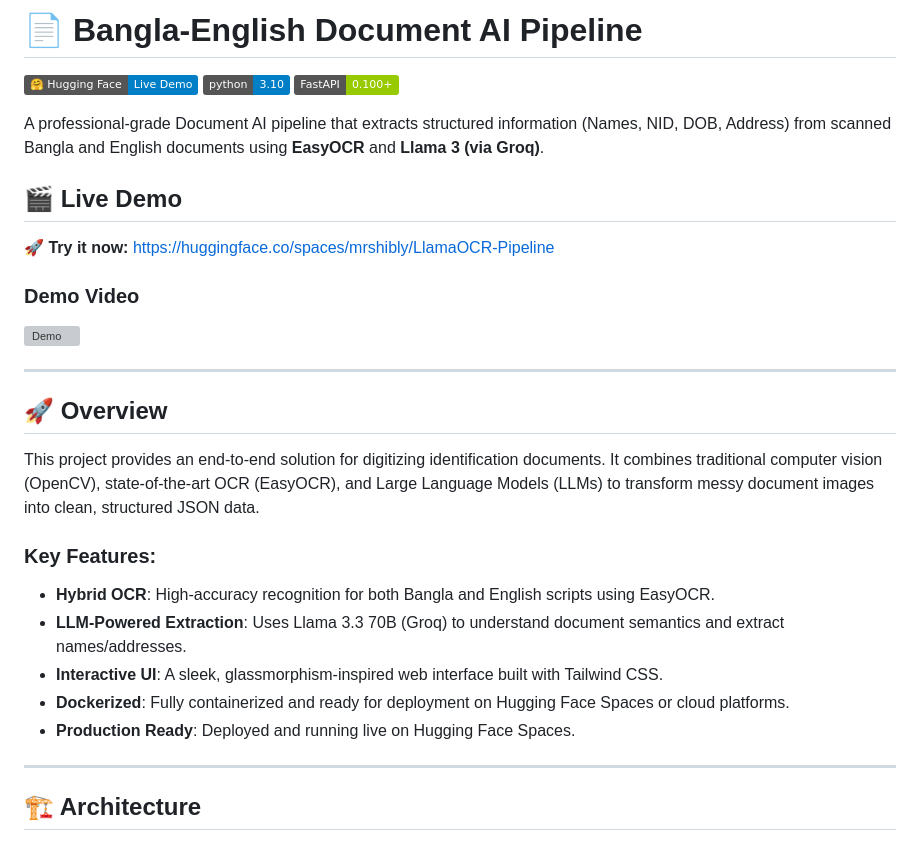
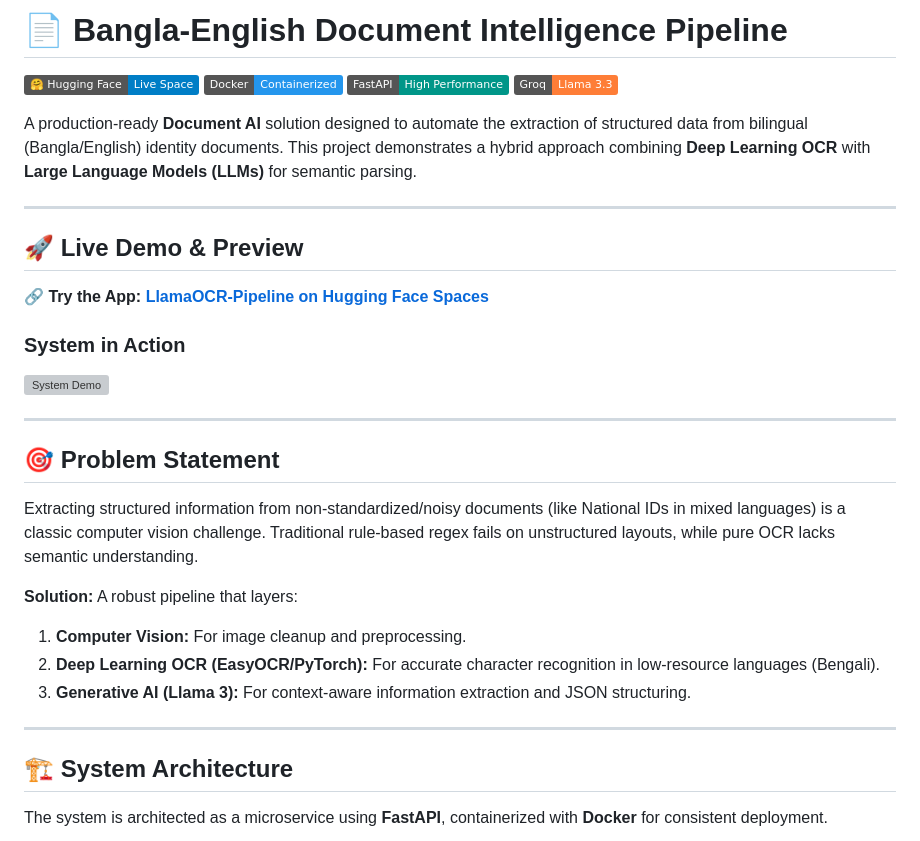
Before and after one commit to mrshibly/LlamaOCR-Pipeline, a Markdown page: README.md, the part around one of its changes. GitHub-like rendering; badges without logos; grey boxes are pictures that could not be loaded.

````diff
--- a/README.md
+++ b/README.md
@@ -1,35 +1,36 @@
-# 📄 Bangla-English Document AI Pipeline
+# 📄 Bangla-English Document Intelligence Pipeline
 
-[![Live Demo](https://img.shields.io/badge/%F0%9F%A4%97%20Hugging%20Face-Live%20Demo-blue)](https://huggingface.co/spaces/mrshibly/LlamaOCR-Pipeline)
-[![Python 3.10](https://img.shields.io/badge/python-3.10-blue.svg)](https://www.python.org/downloads/release/python-3100/)
-[![FastAPI](https://img.shields.io/badge/FastAPI-0.100+-green.svg)](https://fastapi.tiangolo.com/)
+[![Hugging Face - Live Demo](https://img.shields.io/badge/%F0%9F%A4%97%20Hugging%20Face-Live%20Space-blue)](https://huggingface.co/spaces/mrshibly/LlamaOCR-Pipeline)
+[![Docker](https://img.shields.io/badge/Docker-Containerized-2496ED?logo=docker&logoColor=white)](https://www.docker.com/)
+[![FastAPI](https://img.shields.io/badge/FastAPI-High%20Performance-009688?logo=fastapi&logoColor=white)](https://fastapi.tiangolo.com/)
+[![LLM](https://img.shields.io/badge/Groq-Llama%203.3-orange)](https://groq.com/)
 
-A professional-grade Document AI pipeline that extracts structured information (Names, NID, DOB, Address) from scanned Bangla and English documents using **EasyOCR** and **Llama 3 (via Groq)**.
-
-## 🎬 Live Demo
-
-**🚀 Try it now:** [https://huggingface.co/spaces/mrshibly/LlamaOCR-Pipeline](https://huggingface.co/spaces/mrshibly/LlamaOCR-Pipeline)
-
-### Demo Video
-
-![Demo](./20260113-2032-01.9113974.mp4)
+A production-ready **Document AI** solution designed to automate the extraction of structured data from bilingual (Bangla/English) identity documents. This project demonstrates a hybrid approach combining **Deep Learning OCR** with **Large Language Models (LLMs)** for semantic parsing.
 
 ---
 
-## 🚀 Overview
+## 🚀 Live Demo & Preview
 
-This project provides an end-to-end solution for digitizing identification documents. It combines traditional computer vision (OpenCV), state-of-the-art OCR (EasyOCR), and Large Language Models (LLMs) to transform messy document images into clean, structured JSON data.
+**🔗 Try the App:** [**LlamaOCR-Pipeline on Hugging Face Spaces**](https://huggingface.co/spaces/mrshibly/LlamaOCR-Pipeline)
 
-### Key Features:
-- **Hybrid OCR**: High-accuracy recognition for both Bangla and English scripts using EasyOCR.
-- **LLM-Powered Extraction**: Uses Llama 3.3 70B (Groq) to understand document semantics and extract names/addresses.
-- **Interactive UI**: A sleek, glassmorphism-inspired web interface built with Tailwind CSS.
-- **Dockerized**: Fully containerized and ready for deployment on Hugging Face Spaces or cloud platforms.
-- **Production Ready**: Deployed and running live on Hugging Face Spaces.
+### System in Action
+![System Demo](samples/output-video.gif)
 
 ---
 
-## 🏗️ Architecture
+## 🎯 Problem Statement
+Extracting structured information from non-standardized/noisy documents (like National IDs in mixed languages) is a classic computer vision challenge. Traditional rule-based regex fails on unstructured layouts, while pure OCR lacks semantic understanding.
+
+**Solution:** A robust pipeline that layers:
+1.  **Computer Vision:** For image cleanup and preprocessing.
+2.  **Deep Learning OCR (EasyOCR/PyTorch):** For accurate character recognition in low-resource languages (Bengali).
+3.  **Generative AI (Llama 3):** For context-aware information extraction and JSON structuring.
+
+---
+
+## 🏗️ System Architecture
+
+The system is architected as a microservice using **FastAPI**, containerized with **Docker** for consistent deployment.
 
 ```mermaid
 graph TD
````
Also changed, not shown: other parts of README.md (+54 -54 lines).
